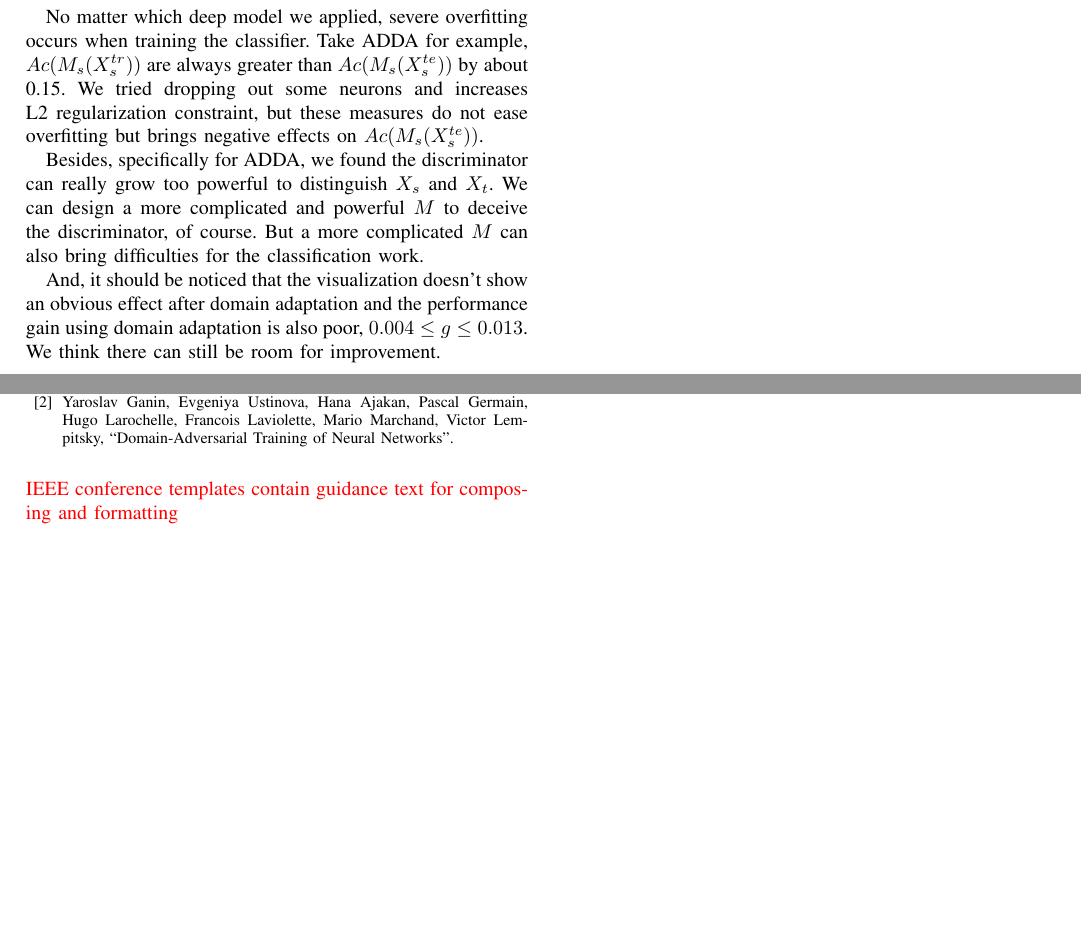
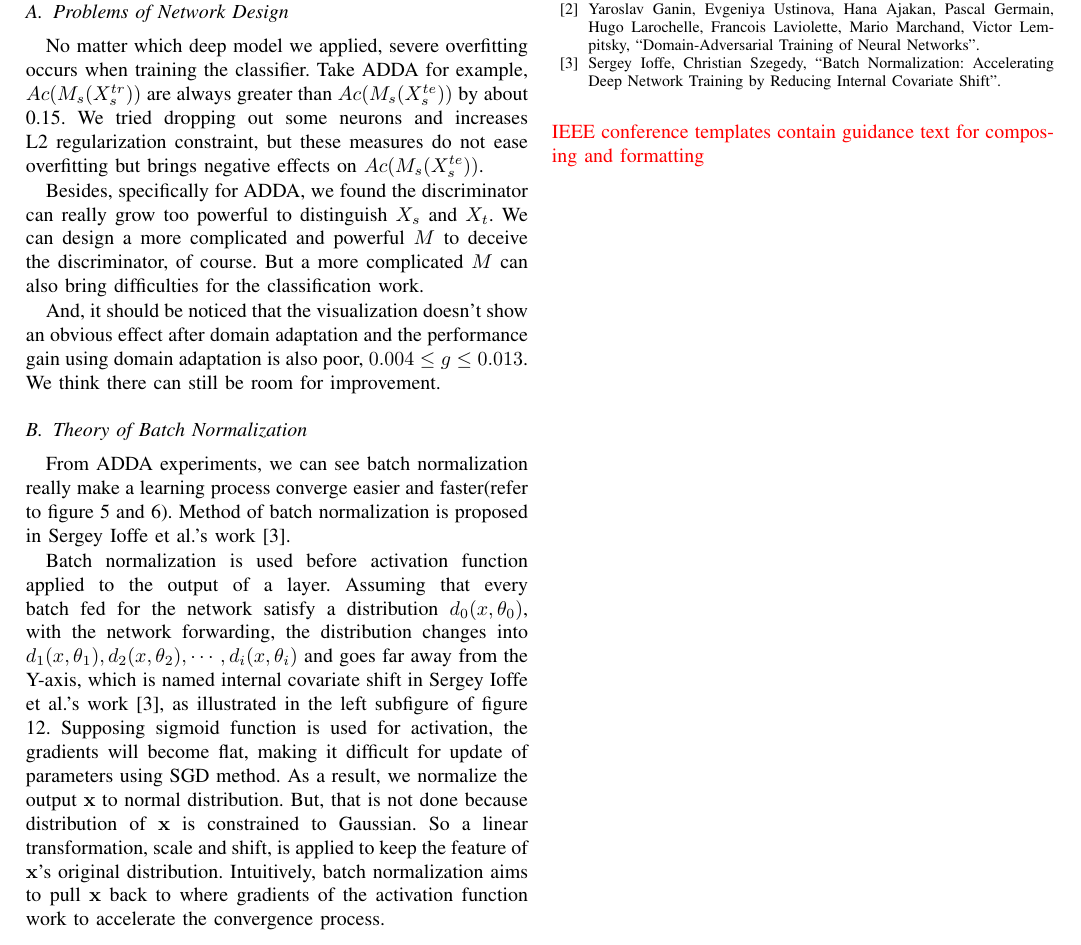
Before and after one commit to 1069066484/datasci_prj4, a LaTeX paper (report/datasci_prj4.tex): two parts of page 6 of 7 before the commit and part of page 6 of 7 after it, the two joined at a grey line, cut so that both start at the same text, the shorter picture padded with empty space. Compiled offline with pdfLaTeX.

Commit message:
Discussion of batch normalization is added.

```diff
--- a/report/datasci_prj4.tex
+++ b/report/datasci_prj4.tex
@@ -379,3 +379,7 @@ Besides, specifically for ADDA, we found the discriminator can really grow too p
 
 And, it should be noticed that the visualization doesn't show an obvious effect after domain adaptation and the performance gain using domain adaptation is also poor, $0.004 \leq g \leq 0.013$. We think there can still be room for improvement.
 
+\subsection{Theory of Batch Normalization}
+From ADDA experiments, we can see batch normalization really make a learning process converge easier and faster(refer to figure \ref{fig:Ex3} and \ref{fig:ExA}). Method of batch normalization is proposed in Sergey Ioffe et al.'s work \cite{BN1}.
+
+Batch normalization is used before activation function applied to the output of a layer. Assuming that every batch fed for the network satisfy a distribution $d_0(x, \theta_0)$, with the network forwarding, the distribution changes into $d_1(x, \theta_1), d_2(x, \theta_2), \cdots, d_i(x, \theta_i)$ and goes far away from the Y-axis, which is named internal covariate shift in Sergey Ioffe et al.'s work\cite{BN1}, as illustrated in the left subfigure of figure \ref{fig:BN_theorem1}. Supposing sigmoid function is used for activation, the gradients will become flat, making it difficult for update of parameters using SGD method.
@@ -382,3 +390,6 @@ And, it should be noticed that the visualization doesn't show an obvious effect
+  \label{fig:BN_theorem1}
+\end{figure}
+As a result, we normalize the output $\mathbf{x}$ to normal distribution. But, that is not done because distribution of $\mathbf{x}$ is constrained to Gaussian. So a linear transformation, scale and shift, is applied to keep the feature of $\mathbf{x}$'s original distribution. Intuitively, batch normalization aims to pull $\mathbf{x}$ back to where gradients of the activation function work to accelerate the convergence process.
 
 \section{Conclusion}
 Conclusions.
@@ -393,6 +404,8 @@ sentence punctuation follows the bracket \cite{b2}.
 \bibitem{ADDA1} Eric Tzeng, Judy Hoffman, Kate Saenko and Trevor Darrel, ``Adversarial Discriminative Domain Adaptation''.
 \bibitem{DANN1} Yaroslav Ganin, Evgeniya Ustinova, Hana Ajakan, Pascal Germain, Hugo Larochelle, Francois Laviolette,
     Mario Marchand, Victor Lempitsky, ``Domain-Adversarial Training of Neural Networks''.
+\bibitem{BN1} Sergey Ioffe, Christian Szegedy, ``Batch Normalization: Accelerating Deep Network Training by Reducing Internal Covariate Shift''.
+
 \end{thebibliography}
 \vspace{12pt}
 \color{red}
```
Also changed, not shown: report/LBN_theorem1.jpg (added), report/datasci_prj4.pdf, report/datasci_prj4.tex (4 more changed lines).
